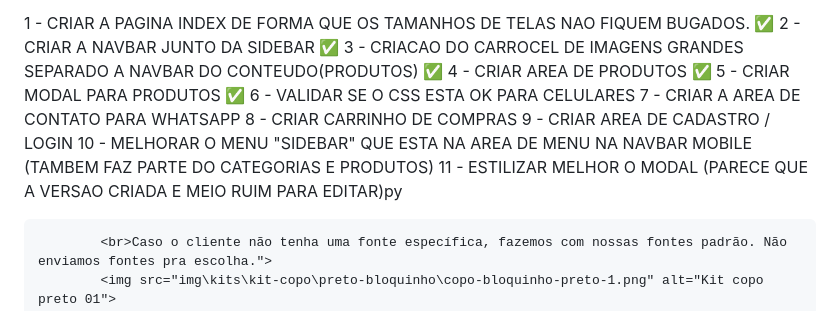
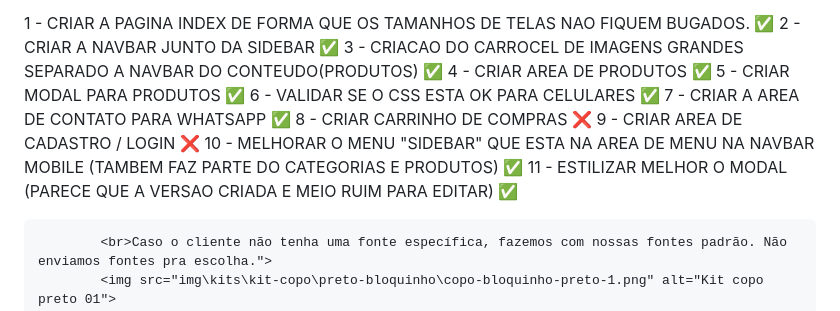
Before and after one commit to Solitary007/projeto-site-doug, a Markdown page: readme.md, the part around the change. Drawn GitHub-style.

```diff
--- a/readme.md
+++ b/readme.md
@@ -5,12 +5,12 @@ PROJETO DO SITE PASSOS
  3 - CRIACAO DO CARROCEL DE IMAGENS GRANDES SEPARADO A NAVBAR DO CONTEUDO(PRODUTOS) ✅
  4 - CRIAR AREA DE PRODUTOS ✅
  5 - CRIAR MODAL PARA PRODUTOS ✅
- 6 - VALIDAR SE O CSS ESTA OK PARA CELULARES
- 7 - CRIAR A AREA DE CONTATO PARA WHATSAPP
- 8 - CRIAR CARRINHO DE COMPRAS
- 9 - CRIAR AREA DE CADASTRO / LOGIN
- 10 - MELHORAR O MENU "SIDEBAR" QUE ESTA NA AREA DE MENU NA NAVBAR MOBILE (TAMBEM FAZ PARTE DO CATEGORIAS E PRODUTOS)
- 11 - ESTILIZAR MELHOR O MODAL (PARECE QUE A VERSAO CRIADA E MEIO RUIM PARA EDITAR)py
+ 6 - VALIDAR SE O CSS ESTA OK PARA CELULARES ✅
+ 7 - CRIAR A AREA DE CONTATO PARA WHATSAPP ✅
+ 8 - CRIAR CARRINHO DE COMPRAS ❌
+ 9 - CRIAR AREA DE CADASTRO / LOGIN ❌
+ 10 - MELHORAR O MENU "SIDEBAR" QUE ESTA NA AREA DE MENU NA NAVBAR MOBILE (TAMBEM FAZ PARTE DO CATEGORIAS E PRODUTOS) ✅
+ 11 - ESTILIZAR MELHOR O MODAL (PARECE QUE A VERSAO CRIADA E MEIO RUIM PARA EDITAR) ✅
 
 
 
```
